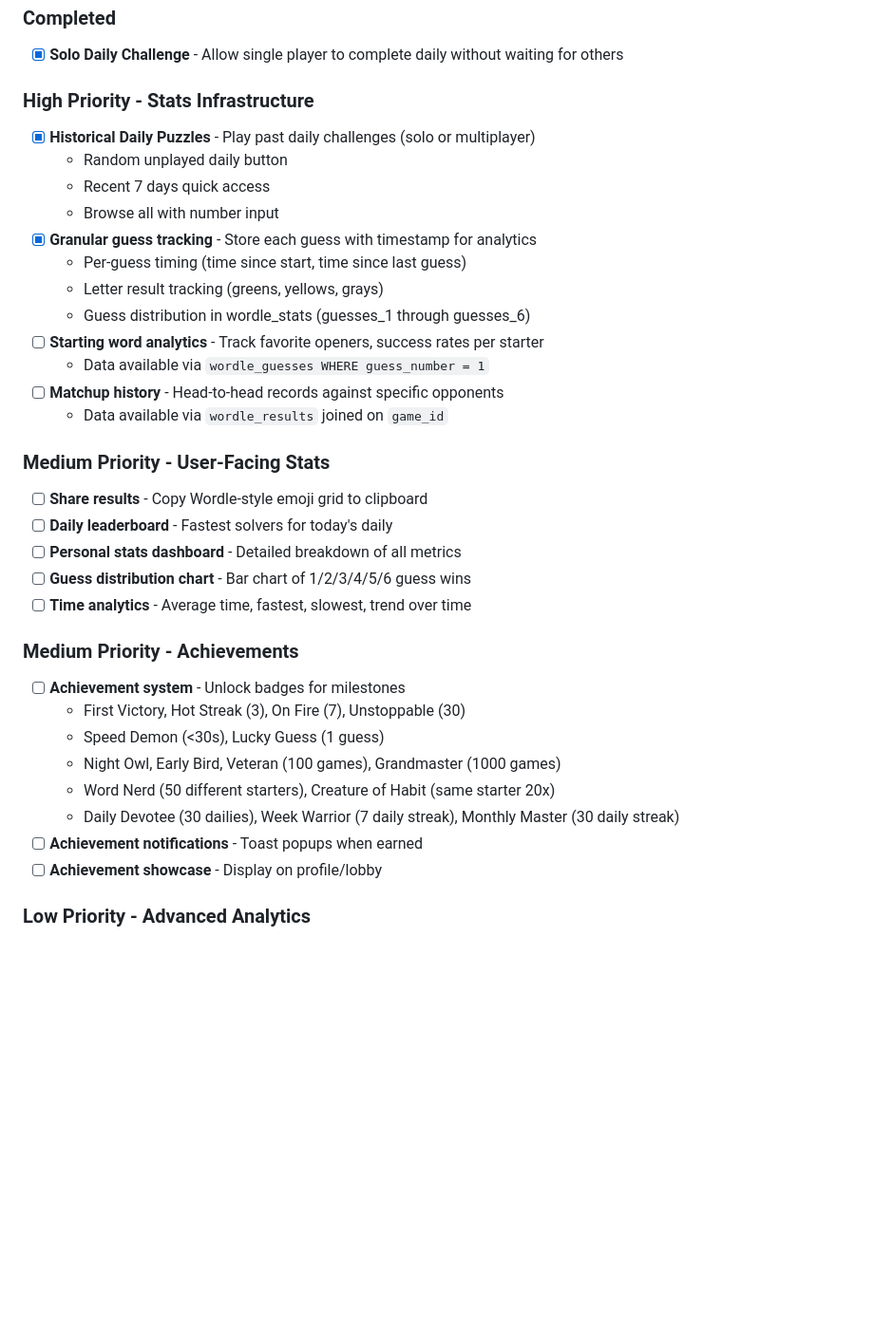
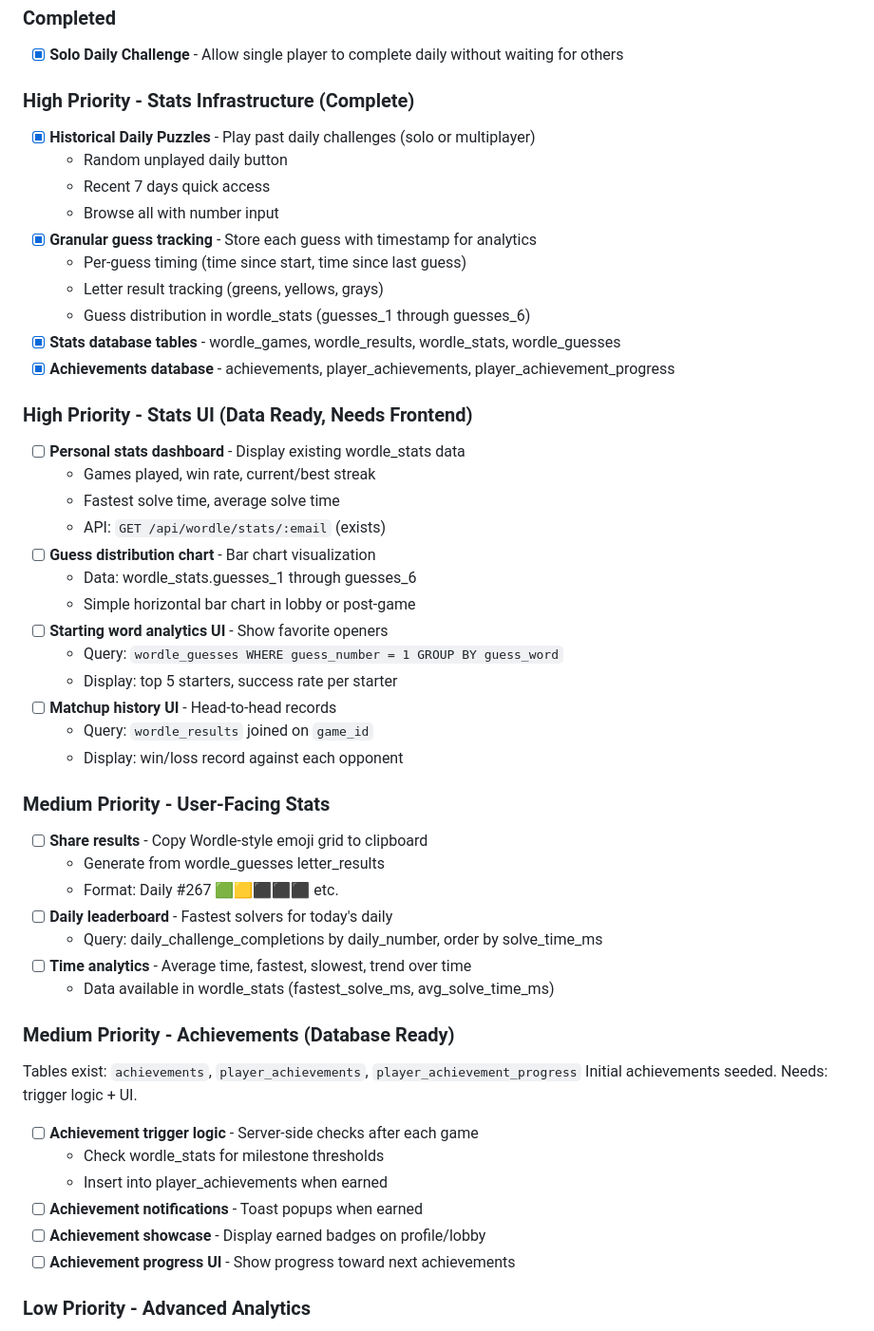
Before and after one commit to ahhhdum/epcvip-tools-hub, a Markdown page: BACKLOG.md, the part around the change. Shown at 95% size. Rendered like a GitHub page; blank space fills up the shorter version.

```diff
--- a/BACKLOG.md
+++ b/BACKLOG.md
@@ -28,7 +28,7 @@
 ### Completed
 - [x] **Solo Daily Challenge** - Allow single player to complete daily without waiting for others
 
-### High Priority - Stats Infrastructure
+### High Priority - Stats Infrastructure (Complete)
 - [x] **Historical Daily Puzzles** - Play past daily challenges (solo or multiplayer)
   - Random unplayed daily button
   - Recent 7 days quick access
@@ -37,27 +37,43 @@
   - Per-guess timing (time since start, time since last guess)
   - Letter result tracking (greens, yellows, grays)
   - Guess distribution in wordle_stats (guesses_1 through guesses_6)
-- [ ] **Starting word analytics** - Track favorite openers, success rates per starter
-  - Data available via `wordle_guesses WHERE guess_number = 1`
-- [ ] **Matchup history** - Head-to-head records against specific opponents
-  - Data available via `wordle_results` joined on `game_id`
+- [x] **Stats database tables** - wordle_games, wordle_results, wordle_stats, wordle_guesses
+- [x] **Achievements database** - achievements, player_achievements, player_achievement_progress
+
+### High Priority - Stats UI (Data Ready, Needs Frontend)
+- [ ] **Personal stats dashboard** - Display existing wordle_stats data
+  - Games played, win rate, current/best streak
+  - Fastest solve time, average solve time
+  - API: `GET /api/wordle/stats/:email` (exists)
+- [ ] **Guess distribution chart** - Bar chart visualization
+  - Data: wordle_stats.guesses_1 through guesses_6
+  - Simple horizontal bar chart in lobby or post-game
+- [ ] **Starting word analytics UI** - Show favorite openers
+  - Query: `wordle_guesses WHERE guess_number = 1 GROUP BY guess_word`
+  - Display: top 5 starters, success rate per starter
+- [ ] **Matchup history UI** - Head-to-head records
+  - Query: `wordle_results` joined on `game_id`
+  - Display: win/loss record against each opponent
 
 ### Medium Priority - User-Facing Stats
 - [ ] **Share results** - Copy Wordle-style emoji grid to clipboard
+  - Generate from wordle_guesses letter_results
+  - Format: Daily #267 🟩🟨⬛⬛⬛ etc.
 - [ ] **Daily leaderboard** - Fastest solvers for today's daily
-- [ ] **Personal stats dashboard** - Detailed breakdown of all metrics
-- [ ] **Guess distribution chart** - Bar chart of 1/2/3/4/5/6 guess wins
+  - Query: daily_challenge_completions by daily_number, order by solve_time_ms
 - [ ] **Time analytics** - Average time, fastest, slowest, trend over time
+  - Data available in wordle_stats (fastest_solve_ms, avg_solve_time_ms)
 
-### Medium Priority - Achievements
-- [ ] **Achievement system** - Unlock badges for milestones
-  - First Victory, Hot Streak (3), On Fire (7), Unstoppable (30)
-  - Speed Demon (<30s), Lucky Guess (1 guess)
-  - Night Owl, Early Bird, Veteran (100 games), Grandmaster (1000 games)
-  - Word Nerd (50 different starters), Creature of Habit (same starter 20x)
-  - Daily Devotee (30 dailies), Week Warrior (7 daily streak), Monthly Master (30 daily streak)
+### Medium Priority - Achievements (Database Ready)
+Tables exist: `achievements`, `player_achievements`, `player_achievement_progress`
+Initial achievements seeded. Needs: trigger logic + UI.
+
+- [ ] **Achievement trigger logic** - Server-side checks after each game
+  - Check wordle_stats for milestone thresholds
+  - Insert into player_achievements when earned
 - [ ] **Achievement notifications** - Toast popups when earned
-- [ ] **Achievement showcase** - Display on profile/lobby
+- [ ] **Achievement showcase** - Display earned badges on profile/lobby
+- [ ] **Achievement progress UI** - Show progress toward next achievements
 
 ### Low Priority - Advanced Analytics
 - [ ] **Letter frequency analysis** - Which letters you guess most
```
Also changed, not shown: CLAUDE.md (+30 -12 lines), README.md (added, +212 -0 lines).
